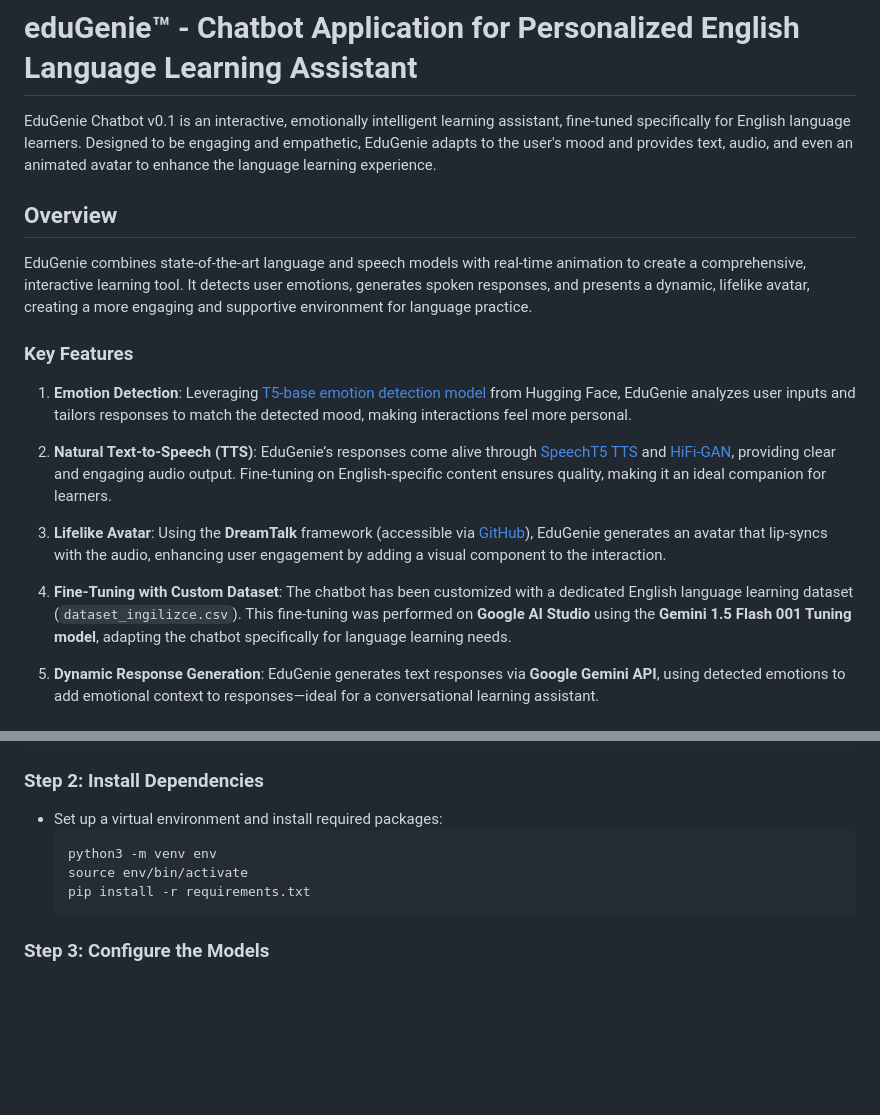
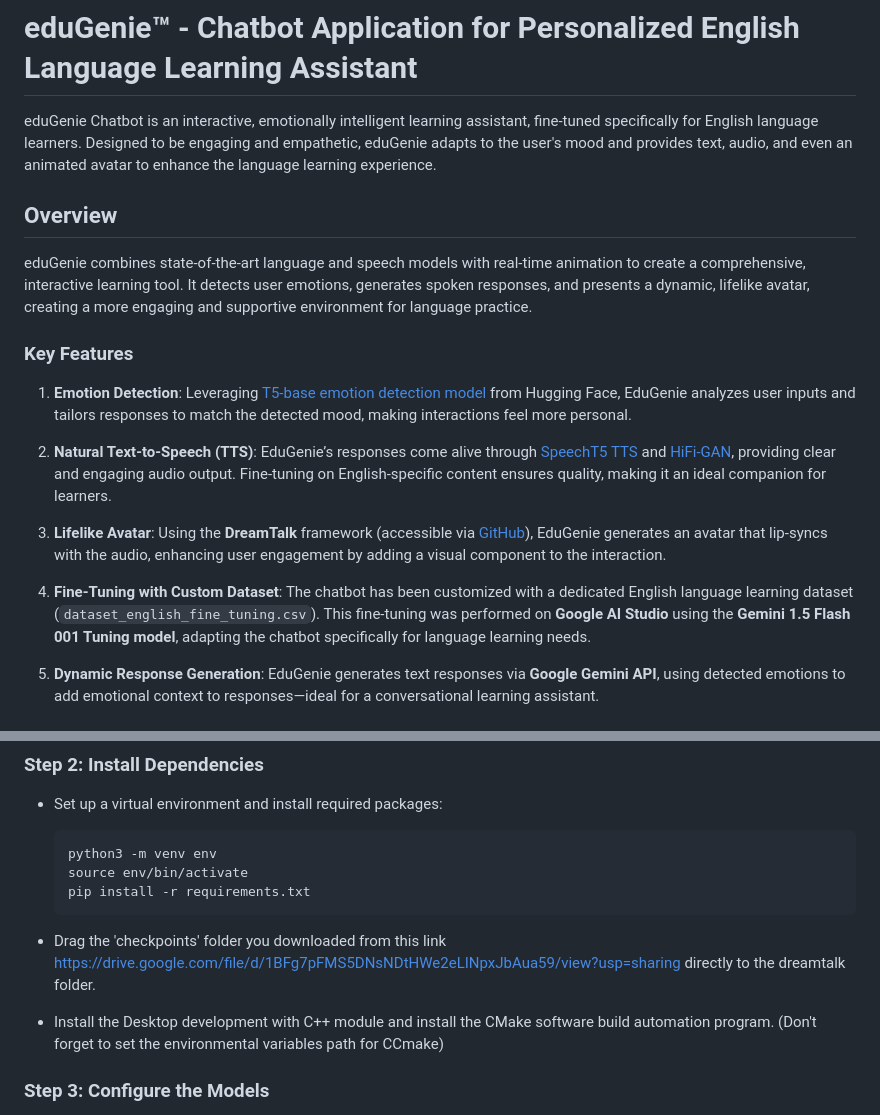
Before and after one commit to mtgsoftworks/eduGenie, a Markdown page: README.md, 2 parts joined by grey strips. GitHub-like rendering; blank space fills up the shorter version.

````diff
--- a/README.md
+++ b/README.md
@@ -1,10 +1,10 @@
 # eduGenie™ - Chatbot Application for Personalized English Language Learning Assistant
 
-EduGenie Chatbot v0.1 is an interactive, emotionally intelligent learning assistant, fine-tuned specifically for English language learners. Designed to be engaging and empathetic, EduGenie adapts to the user's mood and provides text, audio, and even an animated avatar to enhance the language learning experience.
+eduGenie Chatbot is an interactive, emotionally intelligent learning assistant, fine-tuned specifically for English language learners. Designed to be engaging and empathetic, eduGenie adapts to the user's mood and provides text, audio, and even an animated avatar to enhance the language learning experience.
 
 ## Overview
 
-EduGenie combines state-of-the-art language and speech models with real-time animation to create a comprehensive, interactive learning tool. It detects user emotions, generates spoken responses, and presents a dynamic, lifelike avatar, creating a more engaging and supportive environment for language practice.
+eduGenie combines state-of-the-art language and speech models with real-time animation to create a comprehensive, interactive learning tool. It detects user emotions, generates spoken responses, and presents a dynamic, lifelike avatar, creating a more engaging and supportive environment for language practice.
 
 ### Key Features
 
@@ -14,7 +14,7 @@ EduGenie combines state-of-the-art language and speech models with real-time ani
 
 3. **Lifelike Avatar**: Using the **DreamTalk** framework (accessible via [GitHub](https://github.com/ali-vilab/dreamtalk)), EduGenie generates an avatar that lip-syncs with the audio, enhancing user engagement by adding a visual component to the interaction.
 
-4. **Fine-Tuning with Custom Dataset**: The chatbot has been customized with a dedicated English language learning dataset (`dataset_ingilizce.csv`). This fine-tuning was performed on **Google AI Studio** using the **Gemini 1.5 Flash 001 Tuning model**, adapting the chatbot specifically for language learning needs.
+4. **Fine-Tuning with Custom Dataset**: The chatbot has been customized with a dedicated English language learning dataset (`dataset_english_fine_tuning.csv`). This fine-tuning was performed on **Google AI Studio** using the **Gemini 1.5 Flash 001 Tuning model**, adapting the chatbot specifically for language learning needs.
 
 5. **Dynamic Response Generation**: EduGenie generates text responses via **Google Gemini API**, using detected emotions to add emotional context to responses—ideal for a conversational learning assistant.
 
@@ -37,6 +37,10 @@ cd eduGenie
   source env/bin/activate
   pip install -r requirements.txt
   ```
+- Drag the 'checkpoints' folder you downloaded from this link https://drive.google.com/file/d/1BFg7pFMS5DNsNDtHWe2eLINpxJbAua59/view?usp=sharing directly to the dreamtalk folder.
+
+- Install the Desktop development with C++ module and install the CMake software build automation program. (Don't forget to set the environmental variables path for CCmake)
+
 
 ### Step 3: Configure the Models
 
````
